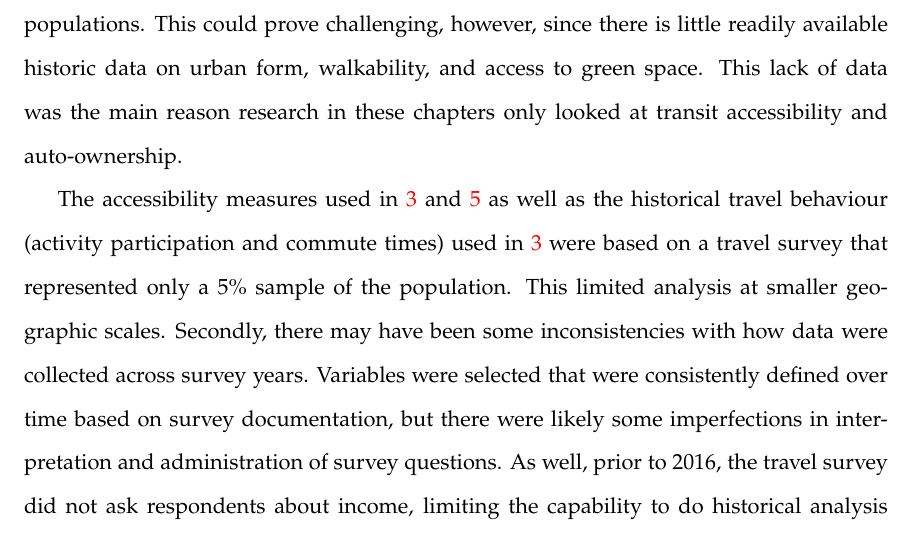
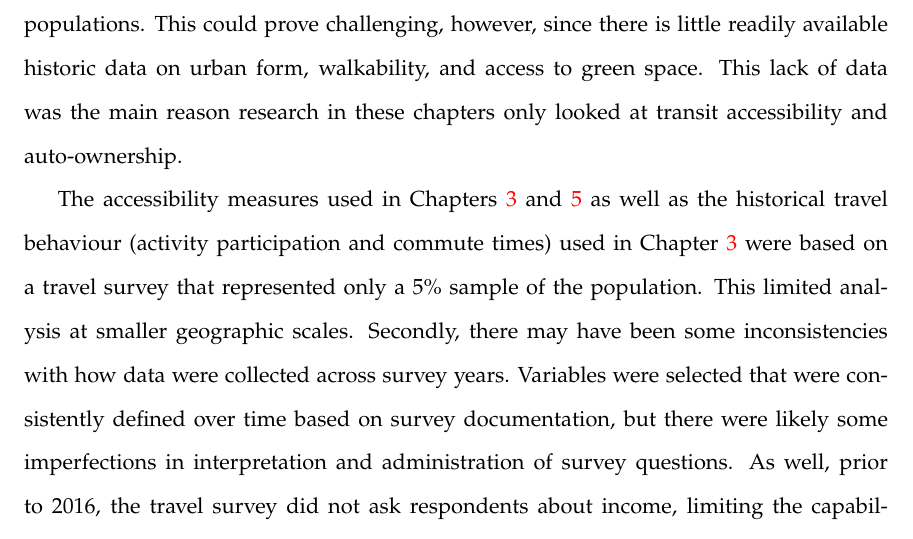
Before and after one commit to jamaps/phd-dissertation, a LaTeX thesis (dissertation.tex, which reads chapters/6_conclusion.tex): part of page 132 of 160, cut so that both start at the same text. Compiled offline with pdfLaTeX.

Commit message:
d2 edit / fix typo

```diff
--- a/chapters/6_conclusion.tex
+++ b/chapters/6_conclusion.tex
@@ -56,7 +56,7 @@ This dissertation has several limitations that stemmed from a lack of data.
 
 First off, the historical analysis of transport (dis)advantage in Chapters \ref{ch:subtrapov} and \ref{ch:lowinctra} were mainly assessed in terms of transit access to destinations and auto ownership. This did thus not consider other components of urban form that could either benefit or detriment urban living, and specifically impact the ability to travel to destinations \cite{ewing_relationship_2003,ewing2014measuring}. Suburban built environments typically are focused on the car, which have a number of safety and environmental concerns (e.g. speed limits are greater, safe crossings are more spread out, creating barriers to active travel); while on the other hand, some suburban areas offer better access to green space, which can have a positive effect on health and well-being. Future research should thus consider other positive and negative environmental impacts of less-centralized urban living for low-SES populations. This could prove challenging, however, since there is little readily available historic data on urban form, walkability, and access to green space. This lack of data was the main reason research in these chapters only looked at transit accessibility and auto-ownership.
 
-The accessibility measures used in \ref{ch:subtrapov} and \ref{ch:lowinctra} as well as the historical travel behaviour (activity participation and commute times) used in \ref{ch:subtrapov} were based on a travel survey that represented only a 5\% sample of the population. This limited analysis at smaller geographic scales. Secondly, there may have been some inconsistencies with how data were collected across survey years. Variables were selected that were consistently defined over time based on survey documentation, but there were likely some imperfections in interpretation and administration of survey questions. As well, prior to 2016, the travel survey did not ask respondents about income, limiting the capability to do historical analysis on jobs accessible by low-income status. Such data would be arguably a better metric for measuring accessibility for low-income residents \cite{fan_impact_2012,cui_accessibility_2019,allen_sizing_2019}. As well, in terms of historical travel survey and census data, there was likely some inaccuracy caused by the data harmonization process of apportioning data to the same spatial units over time. These issues are unavoidable when dealing with longitudinal survey data that has been aggregated to different areal units \cite{logan_interpolating_2014,allen_new_2018}.
+The accessibility measures used in Chapters \ref{ch:subtrapov} and \ref{ch:lowinctra} as well as the historical travel behaviour (activity participation and commute times) used in Chapter \ref{ch:subtrapov} were based on a travel survey that represented only a 5\% sample of the population. This limited analysis at smaller geographic scales. Secondly, there may have been some inconsistencies with how data were collected across survey years. Variables were selected that were consistently defined over time based on survey documentation, but there were likely some imperfections in interpretation and administration of survey questions. As well, prior to 2016, the travel survey did not ask respondents about income, limiting the capability to do historical analysis on jobs accessible by low-income status. Such data would be arguably a better metric for measuring accessibility for low-income residents \cite{fan_impact_2012,cui_accessibility_2019,allen_sizing_2019}. As well, in terms of historical travel survey and census data, there was likely some inaccuracy caused by the data harmonization process of apportioning data to the same spatial units over time. These issues are unavoidable when dealing with longitudinal survey data that has been aggregated to different areal units \cite{logan_interpolating_2014,allen_new_2018}.
 
 The multi-city analysis in Chapter \ref{ch:pathsubpov} only focused on year-to-year transitions from 2006 to 2016. An important direction for future work would be to analyze individual pathways to suburban poverty prior to 2006, however this was limited due to the lack of historical transit accessibility measures in other regions (i.e. not Toronto). If this data existed, it would allow for extending Chapter \ref{ch:subtrapov} and \ref{ch:lowinctra} to incorporate comparative analyses across multiple cities to assess, for example, whether there are consistencies or differences in findings regarding whether low-income residents are unequally moving away from transit.
 
```
Also changed, not shown: 4 other files.
